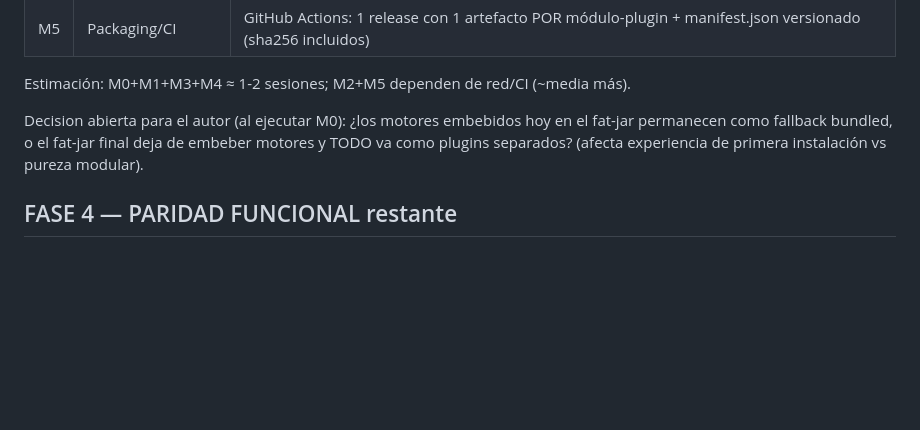
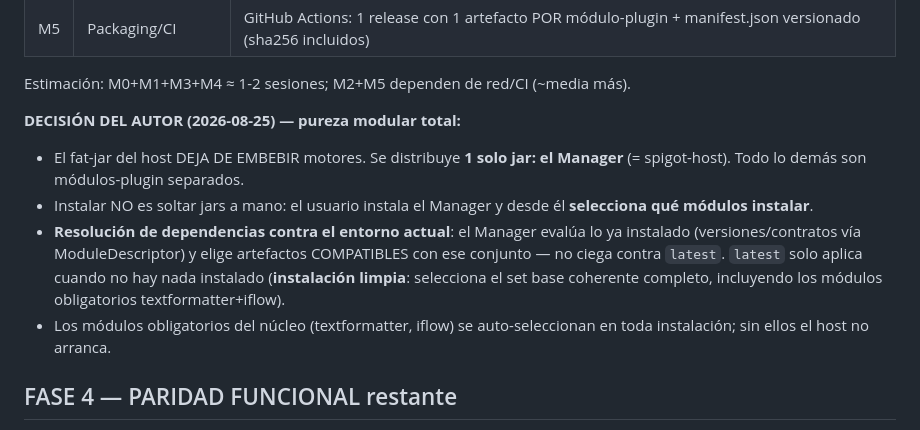
Before and after one commit to majhrs16-official/TextFormatter-Suite, a Markdown page: docs/PROMPT_NOW.md, the part around the change. Rendered like a GitHub page; blank space fills up the shorter version.

Commit message:
docs(FASE 5): decisión pureza total — 1 jar inicial (Manager), resolución vs entorno actual

```diff
--- a/docs/PROMPT_NOW.md
+++ b/docs/PROMPT_NOW.md
@@ -127,10 +127,18 @@ ARCHIVOS: descarga/verifica/reemplaza jars en `plugins/` — nunca carga clases.
 
 Estimación: M0+M1+M3+M4 ≈ 1-2 sesiones; M2+M5 dependen de red/CI (~media más).
 
-Decision abierta para el autor (al ejecutar M0): ¿los motores embebidos hoy en
-el fat-jar permanecen como fallback bundled, o el fat-jar final deja de
-embeber motores y TODO va como plugins separados? (afecta experiencia de
-primera instalación vs pureza modular).
+**DECISIÓN DEL AUTOR (2026-08-25) — pureza modular total:**
+- El fat-jar del host DEJA DE EMBEBIR motores. Se distribuye **1 solo jar: el
+  Manager** (= spigot-host). Todo lo demás son módulos-plugin separados.
+- Instalar NO es soltar jars a mano: el usuario instala el Manager y desde él
+  **selecciona qué módulos instalar**.
+- **Resolución de dependencias contra el entorno actual**: el Manager evalúa
+  lo ya instalado (versiones/contratos vía ModuleDescriptor) y elige artefactos
+  COMPATIBLES con ese conjunto — no ciega contra `latest`. `latest` solo aplica
+  cuando no hay nada instalado (**instalación limpia**: selecciona el set base
+  coherente completo, incluyendo los módulos obligatorios textformatter+iflow).
+- Los módulos obligatorios del núcleo (textformatter, iflow) se auto-seleccionan
+  en toda instalación; sin ellos el host no arranca.
 
 
 ## FASE 4 — PARIDAD FUNCIONAL restante
```
Also changed, not shown: docs/PROMPT.md (+1 -1 lines).
